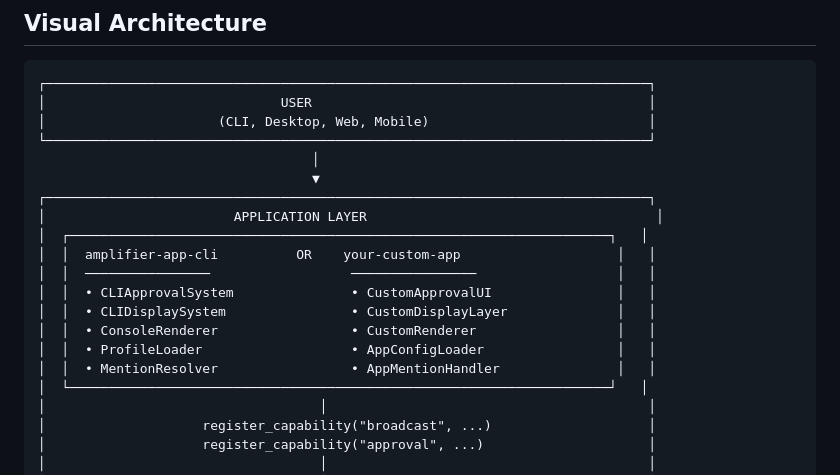
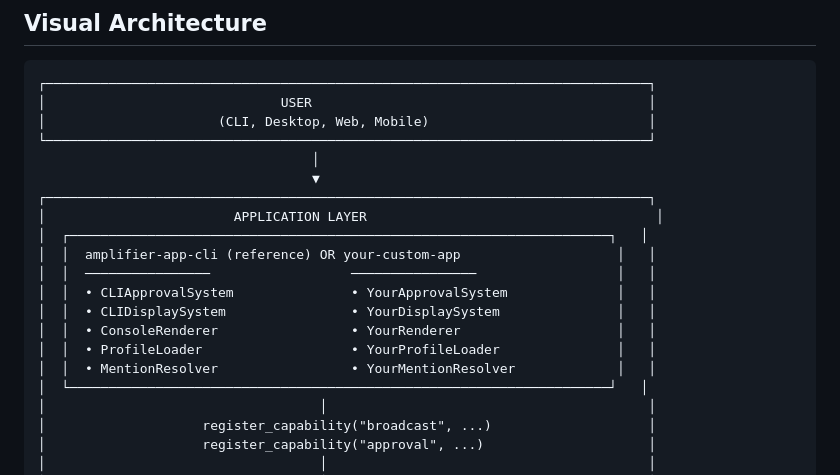
Before and after one commit to michaeljabbour/amplifier-dx, a Markdown page: docs/08-architecture-boundaries.md, the part around the change. Drawn GitHub-style.

Commit message:
docs: update architecture-boundaries accuracy for task 2
- Add '(reference)' qualifier to amplifier-app-cli in visual block heading
- Replace right-column placeholder bullets (Custom*/App*) with
  Your* generics: YourApprovalSystem, YourDisplaySystem, YourRenderer,
  YourProfileLoader, YourMentionResolver
- All done criteria verified: no amplifier-desktop, no sidecar,
  no 09-module-lifecycle; 09-ecosystem-quick-map present

```diff
--- a/docs/08-architecture-boundaries.md
+++ b/docs/08-architecture-boundaries.md
@@ -298,13 +298,13 @@ broadcast = coordinator.get_capability("broadcast")
 ┌─────────────────────────────────────────────────────────────────────────────┐
 │                        APPLICATION LAYER                                     │
 │  ┌─────────────────────────────────────────────────────────────────────┐   │
-│  │  amplifier-app-cli          OR    your-custom-app                    │   │
+│  │  amplifier-app-cli (reference) OR your-custom-app                    │   │
 │  │  ────────────────                  ────────────────                  │   │
-│  │  • CLIApprovalSystem               • CustomApprovalUI                │   │
-│  │  • CLIDisplaySystem                • CustomDisplayLayer              │   │
-│  │  • ConsoleRenderer                 • CustomRenderer                  │   │
-│  │  • ProfileLoader                   • AppConfigLoader                 │   │
-│  │  • MentionResolver                 • AppMentionHandler               │   │
+│  │  • CLIApprovalSystem               • YourApprovalSystem              │   │
+│  │  • CLIDisplaySystem                • YourDisplaySystem               │   │
+│  │  • ConsoleRenderer                 • YourRenderer                    │   │
+│  │  • ProfileLoader                   • YourProfileLoader               │   │
+│  │  • MentionResolver                 • YourMentionResolver             │   │
 │  └─────────────────────────────────────────────────────────────────────┘   │
 │                                   │                                         │
 │                    register_capability("broadcast", ...)                    │
```
